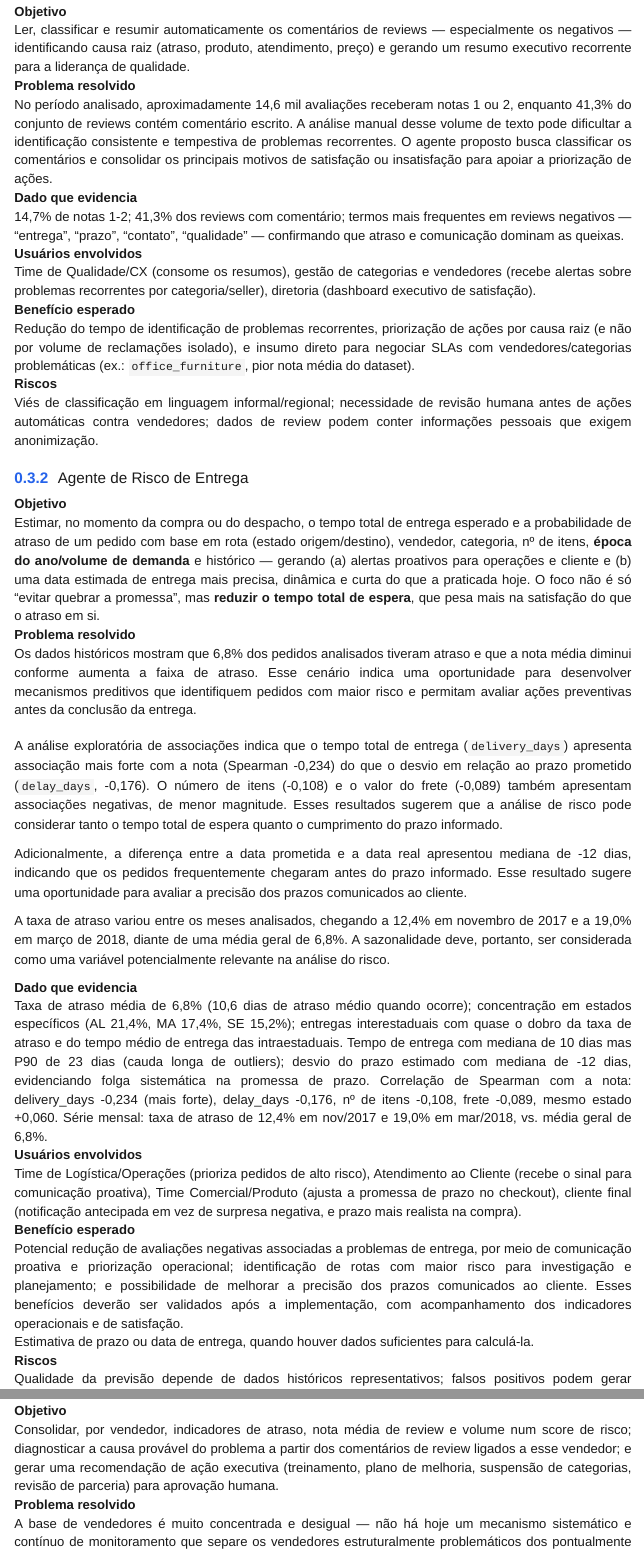
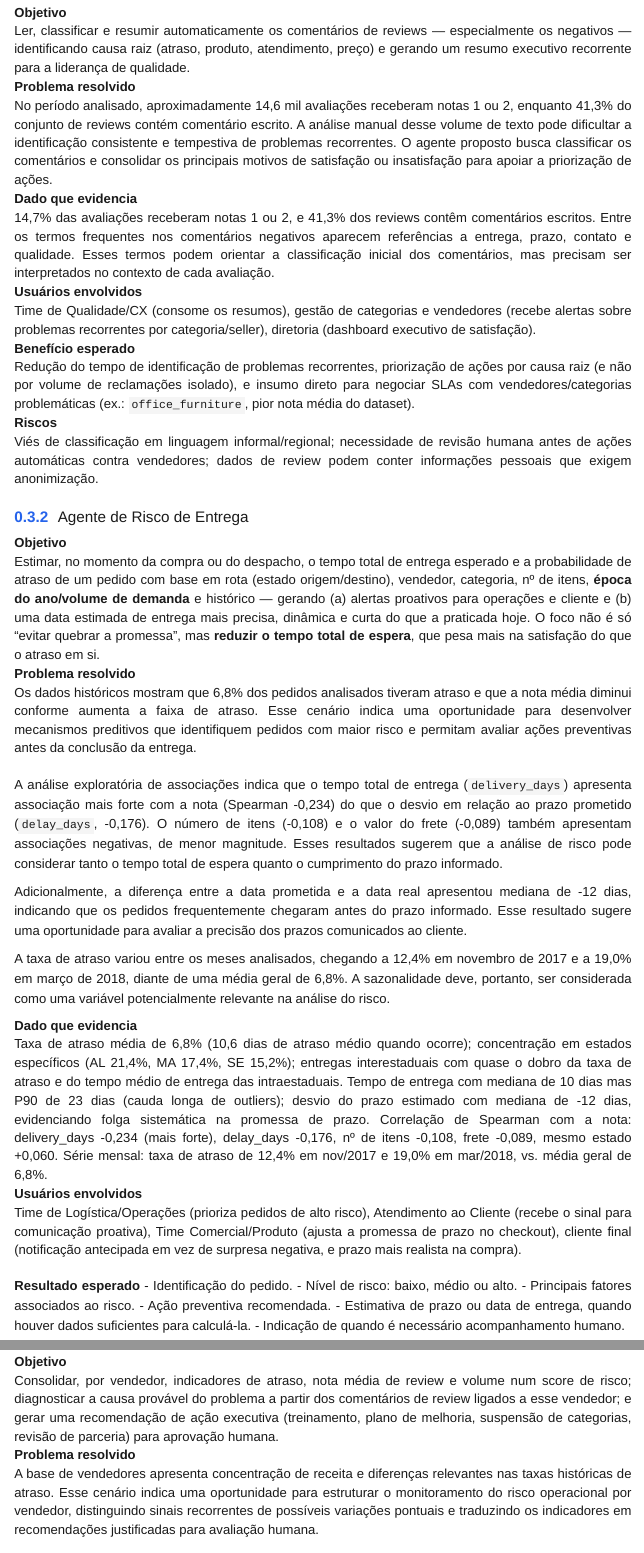
Before and after one commit to helios036/desafio_tech_ia_fiap, a Quarto document (mapa_agentes_ia.qmd): the page in a window 1100 px wide, from 2610 px down before the commit and from 2630 px down after it, so that both start at the same text, and a second part further down, joined at a grey line. Rendered offline with R 4.5, knitr and Pandoc in place of Quarto, with nearby package versions; menus at the side of the page are left out.

Commit message:
Update mapa_agentes_ia.qmd

```diff
--- a/mapa_agentes_ia.qmd
+++ b/mapa_agentes_ia.qmd
@@ -121,8 +121,9 @@ identificação consistente e tempestiva de problemas recorrentes. O agente prop
 comentários e consolidar os principais motivos de satisfação ou insatisfação para apoiar a priorização de ações.
 
 **Dado que evidencia**
-: 14,7% de notas 1-2; 41,3% dos reviews com comentário; termos mais frequentes em reviews negativos —
-  "entrega", "prazo", "contato", "qualidade" — confirmando que atraso e comunicação dominam as queixas.
+: 14,7% das avaliações receberam notas 1 ou 2, e 41,3% dos reviews contêm comentários escritos. Entre os termos
+frequentes nos comentários negativos aparecem referências a entrega, prazo, contato e qualidade. Esses termos podem
+orientar a classificação inicial dos comentários, mas precisam ser interpretados no contexto de cada avaliação.
 
 **Usuários envolvidos**
 : Time de Qualidade/CX (consome os resumos), gestão de categorias e vendedores (recebe alertas sobre
@@ -179,12 +180,14 @@ de uma média geral de 6,8%. A sazonalidade deve, portanto, ser considerada como
   para comunicação proativa), Time Comercial/Produto (ajusta a promessa de prazo no checkout),
   cliente final (notificação antecipada em vez de surpresa negativa, e prazo mais realista na compra).
 
-**Benefício esperado**
-: Potencial redução de avaliações negativas associadas a problemas de entrega, por meio de comunicação proativa
-e priorização operacional; identificação de rotas com maior risco para investigação e planejamento; e possibilidade de
-melhorar a precisão dos prazos comunicados ao cliente. Esses benefícios deverão ser validados após a implementação, com
-acompanhamento dos indicadores operacionais e de satisfação.
-: Estimativa de prazo ou data de entrega, quando houver dados suficientes para calculá-la.
+**Resultado esperado**
+- Identificação do pedido.
+- Nível de risco: baixo, médio ou alto.
+- Principais fatores associados ao risco.
+- Ação preventiva recomendada.
+- Estimativa de prazo ou data de entrega, quando houver dados suficientes para calculá-la.
+- Indicação de quando é necessário acompanhamento humano.
+
 
 **Riscos**
 : Qualidade da previsão depende de dados históricos representativos; falsos positivos podem gerar
@@ -218,5 +221,6 @@ mas o desempenho preditivo deverá ser validado com dados não utilizados no tre
   revisão de parceria) para aprovação humana.
 
 **Problema resolvido**
-: A base de vendedores é muito concentrada e desigual — não há hoje um mecanismo sistemático e
-  contínuo de monitoramento que separe os vendedores estruturalmente problemáticos dos pontualmente
+: A base de vendedores apresenta concentração de receita e diferenças relevantes nas taxas históricas de atraso.
+Esse cenário indica uma oportunidade para estruturar o monitoramento do risco operacional por vendedor, distinguindo
+sinais recorrentes de possíveis variações pontuais e traduzindo os indicadores em recomendações justificadas para avaliação humana.
```
Also changed, not shown: mapa_agentes_ia.qmd (9 more changed lines).
